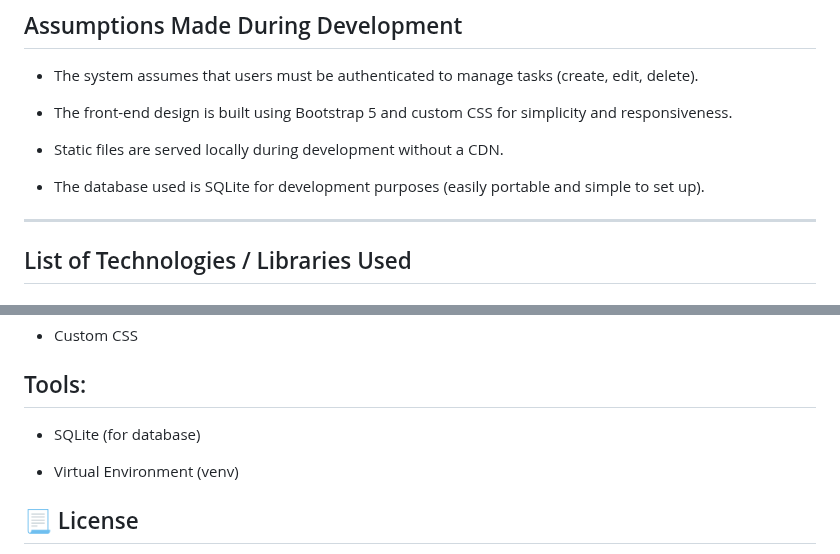
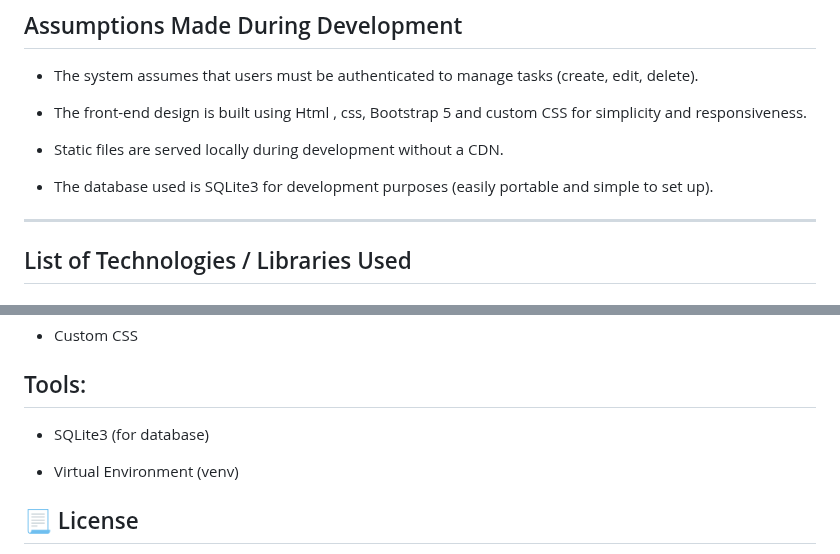
Before and after one commit to punithcsvp/task_manager, a Markdown page: README.md, 2 parts joined by grey strips. Drawn GitHub-style.

```diff
--- a/README.md
+++ b/README.md
@@ -104,11 +104,11 @@ indpro-task-manager/
 ## Assumptions Made During Development
 - The system assumes that users must be authenticated to manage tasks (create, edit, delete).
 
-- The front-end design is built using Bootstrap 5 and custom CSS for simplicity and responsiveness.
+- The front-end design is built using Html , css, Bootstrap 5 and custom CSS for simplicity and responsiveness.
 
 - Static files are served locally during development without a CDN.
 
-- The database used is SQLite for development purposes (easily portable and simple to set up).
+- The database used is SQLite3 for development purposes (easily portable and simple to set up).
 
 ---
 ## List of Technologies / Libraries Used
@@ -128,7 +128,7 @@ indpro-task-manager/
 - Custom CSS
 
 ## Tools:
-- SQLite (for database)
+- SQLite3 (for database)
 
 - Virtual Environment (venv)
 
```
